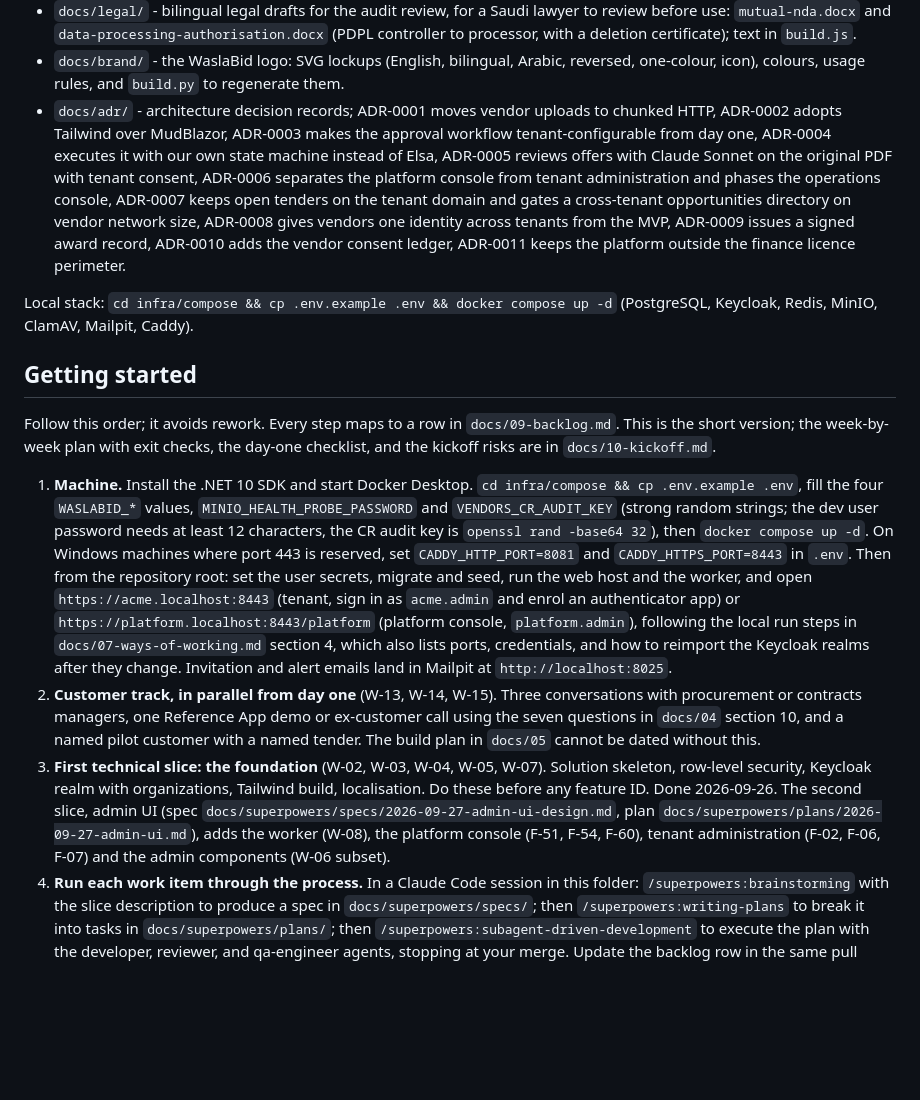
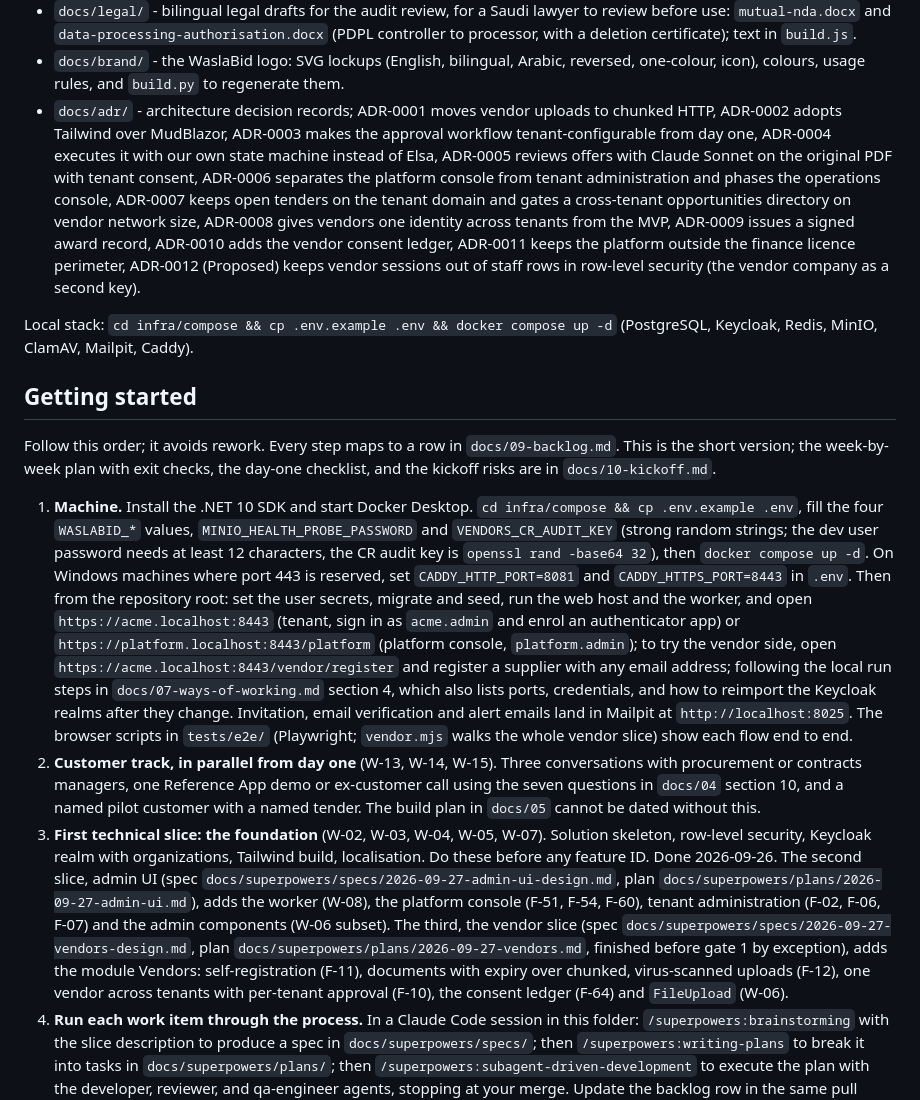
Before and after one commit to AhmedAssaf/ERP, a Markdown page: README.md, the part around the change. Drawn GitHub-style; blank space fills up the shorter version.

Commit message:
Vendor slice docs: docs/07 local run (realm reimport, worker storage, ClamAV), docs/03 modules and tenant isolation with the vendor key, README onboarding

```diff
--- a/README.md
+++ b/README.md
@@ -28,7 +28,7 @@ Documents live in `docs/`:
 - `docs/offers/` - printable sales one-pagers: `audit-review-offer.html` and `.pdf`, the procurement audit review offer (docs/16 idea 7), page 1 Arabic and page 2 English, with contact placeholders to fill in; `outreach-messages.md`, the first 10 outreach messages in Arabic and English (friends, CFOs, audit heads, audit firm partners, one follow-up).
 - `docs/legal/` - bilingual legal drafts for the audit review, for a Saudi lawyer to review before use: `mutual-nda.docx` and `data-processing-authorisation.docx` (PDPL controller to processor, with a deletion certificate); text in `build.js`.
 - `docs/brand/` - the WaslaBid logo: SVG lockups (English, bilingual, Arabic, reversed, one-colour, icon), colours, usage rules, and `build.py` to regenerate them.
-- `docs/adr/` - architecture decision records; ADR-0001 moves vendor uploads to chunked HTTP, ADR-0002 adopts Tailwind over MudBlazor, ADR-0003 makes the approval workflow tenant-configurable from day one, ADR-0004 executes it with our own state machine instead of Elsa, ADR-0005 reviews offers with Claude Sonnet on the original PDF with tenant consent, ADR-0006 separates the platform console from tenant administration and phases the operations console, ADR-0007 keeps open tenders on the tenant domain and gates a cross-tenant opportunities directory on vendor network size, ADR-0008 gives vendors one identity across tenants from the MVP, ADR-0009 issues a signed award record, ADR-0010 adds the vendor consent ledger, ADR-0011 keeps the platform outside the finance licence perimeter.
+- `docs/adr/` - architecture decision records; ADR-0001 moves vendor uploads to chunked HTTP, ADR-0002 adopts Tailwind over MudBlazor, ADR-0003 makes the approval workflow tenant-configurable from day one, ADR-0004 executes it with our own state machine instead of Elsa, ADR-0005 reviews offers with Claude Sonnet on the original PDF with tenant consent, ADR-0006 separates the platform console from tenant administration and phases the operations console, ADR-0007 keeps open tenders on the tenant domain and gates a cross-tenant opportunities directory on vendor network size, ADR-0008 gives vendors one identity across tenants from the MVP, ADR-0009 issues a signed award record, ADR-0010 adds the vendor consent ledger, ADR-0011 keeps the platform outside the finance licence perimeter, ADR-0012 (Proposed) keeps vendor sessions out of staff rows in row-level security (the vendor company as a second key).
 
 Local stack: `cd infra/compose && cp .env.example .env && docker compose up -d` (PostgreSQL, Keycloak, Redis, MinIO, ClamAV, Mailpit, Caddy).
 
@@ -36,9 +36,9 @@ Local stack: `cd infra/compose && cp .env.example .env && docker compose up -d`
 
 Follow this order; it avoids rework. Every step maps to a row in `docs/09-backlog.md`. This is the short version; the week-by-week plan with exit checks, the day-one checklist, and the kickoff risks are in `docs/10-kickoff.md`.
 
-1. **Machine.** Install the .NET 10 SDK and start Docker Desktop. `cd infra/compose && cp .env.example .env`, fill the four `WASLABID_*` values, `MINIO_HEALTH_PROBE_PASSWORD` and `VENDORS_CR_AUDIT_KEY` (strong random strings; the dev user password needs at least 12 characters, the CR audit key is `openssl rand -base64 32`), then `docker compose up -d`. On Windows machines where port 443 is reserved, set `CADDY_HTTP_PORT=8081` and `CADDY_HTTPS_PORT=8443` in `.env`. Then from the repository root: set the user secrets, migrate and seed, run the web host and the worker, and open `https://acme.localhost:8443` (tenant, sign in as `acme.admin` and enrol an authenticator app) or `https://platform.localhost:8443/platform` (platform console, `platform.admin`), following the local run steps in `docs/07-ways-of-working.md` section 4, which also lists ports, credentials, and how to reimport the Keycloak realms after they change. Invitation and alert emails land in Mailpit at `http://localhost:8025`.
+1. **Machine.** Install the .NET 10 SDK and start Docker Desktop. `cd infra/compose && cp .env.example .env`, fill the four `WASLABID_*` values, `MINIO_HEALTH_PROBE_PASSWORD` and `VENDORS_CR_AUDIT_KEY` (strong random strings; the dev user password needs at least 12 characters, the CR audit key is `openssl rand -base64 32`), then `docker compose up -d`. On Windows machines where port 443 is reserved, set `CADDY_HTTP_PORT=8081` and `CADDY_HTTPS_PORT=8443` in `.env`. Then from the repository root: set the user secrets, migrate and seed, run the web host and the worker, and open `https://acme.localhost:8443` (tenant, sign in as `acme.admin` and enrol an authenticator app) or `https://platform.localhost:8443/platform` (platform console, `platform.admin`); to try the vendor side, open `https://acme.localhost:8443/vendor/register` and register a supplier with any email address; following the local run steps in `docs/07-ways-of-working.md` section 4, which also lists ports, credentials, and how to reimport the Keycloak realms after they change. Invitation, email verification and alert emails land in Mailpit at `http://localhost:8025`. The browser scripts in `tests/e2e/` (Playwright; `vendor.mjs` walks the whole vendor slice) show each flow end to end.
 2. **Customer track, in parallel from day one** (W-13, W-14, W-15). Three conversations with procurement or contracts managers, one Reference App demo or ex-customer call using the seven questions in `docs/04` section 10, and a named pilot customer with a named tender. The build plan in `docs/05` cannot be dated without this.
-3. **First technical slice: the foundation** (W-02, W-03, W-04, W-05, W-07). Solution skeleton, row-level security, Keycloak realm with organizations, Tailwind build, localisation. Do these before any feature ID. Done 2026-09-26. The second slice, admin UI (spec `docs/superpowers/specs/2026-09-27-admin-ui-design.md`, plan `docs/superpowers/plans/2026-09-27-admin-ui.md`), adds the worker (W-08), the platform console (F-51, F-54, F-60), tenant administration (F-02, F-06, F-07) and the admin components (W-06 subset).
+3. **First technical slice: the foundation** (W-02, W-03, W-04, W-05, W-07). Solution skeleton, row-level security, Keycloak realm with organizations, Tailwind build, localisation. Do these before any feature ID. Done 2026-09-26. The second slice, admin UI (spec `docs/superpowers/specs/2026-09-27-admin-ui-design.md`, plan `docs/superpowers/plans/2026-09-27-admin-ui.md`), adds the worker (W-08), the platform console (F-51, F-54, F-60), tenant administration (F-02, F-06, F-07) and the admin components (W-06 subset). The third, the vendor slice (spec `docs/superpowers/specs/2026-09-27-vendors-design.md`, plan `docs/superpowers/plans/2026-09-27-vendors.md`, finished before gate 1 by exception), adds the module Vendors: self-registration (F-11), documents with expiry over chunked, virus-scanned uploads (F-12), one vendor across tenants with per-tenant approval (F-10), the consent ledger (F-64) and `FileUpload` (W-06).
 4. **Run each work item through the process.** In a Claude Code session in this folder: `/superpowers:brainstorming` with the slice description to produce a spec in `docs/superpowers/specs/`; then `/superpowers:writing-plans` to break it into tasks in `docs/superpowers/plans/`; then `/superpowers:subagent-driven-development` to execute the plan with the developer, reviewer, and qa-engineer agents, stopping at your merge. Update the backlog row in the same pull request.
 5. **Rhythm.** Monday pick from Ready, one task per branch, pull request per task with the template in `.github/`, Thursday demo on the Compose stack, every second Friday review open decisions and write due ADRs. Ask "what is the status" at any time; the project-manager agent answers from the backlog and git.
 6. **Decide before the foundation spec.** Hosting provider (it shapes the database role model and storage keys) and the pilot login method (MVP assumes password plus TOTP). Both are listed in `docs/02` section 5.
```
Also changed, not shown: docs/03-diagrams.md (+17 -9 lines), docs/07-ways-of-working.md (+43 -1 lines).
